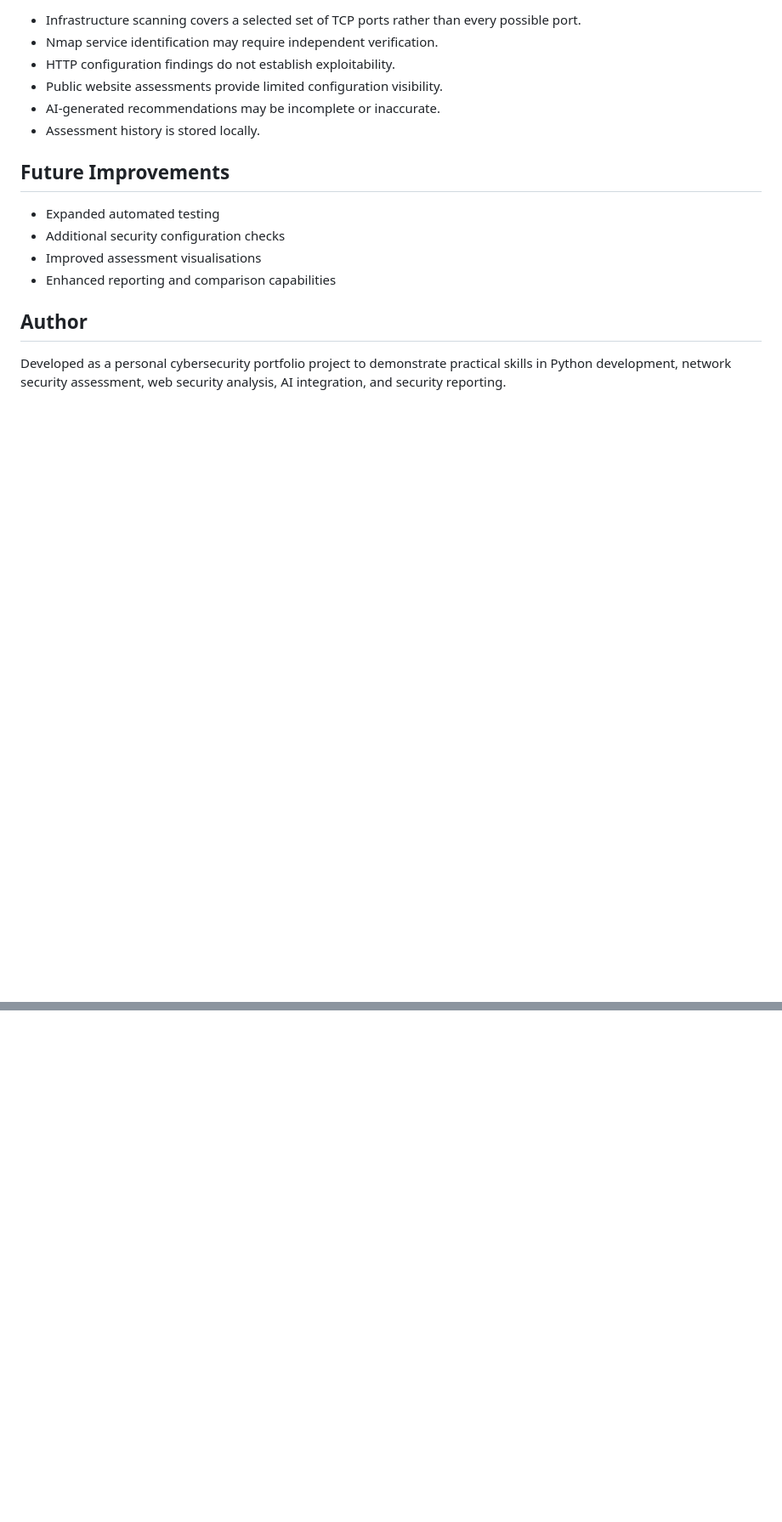
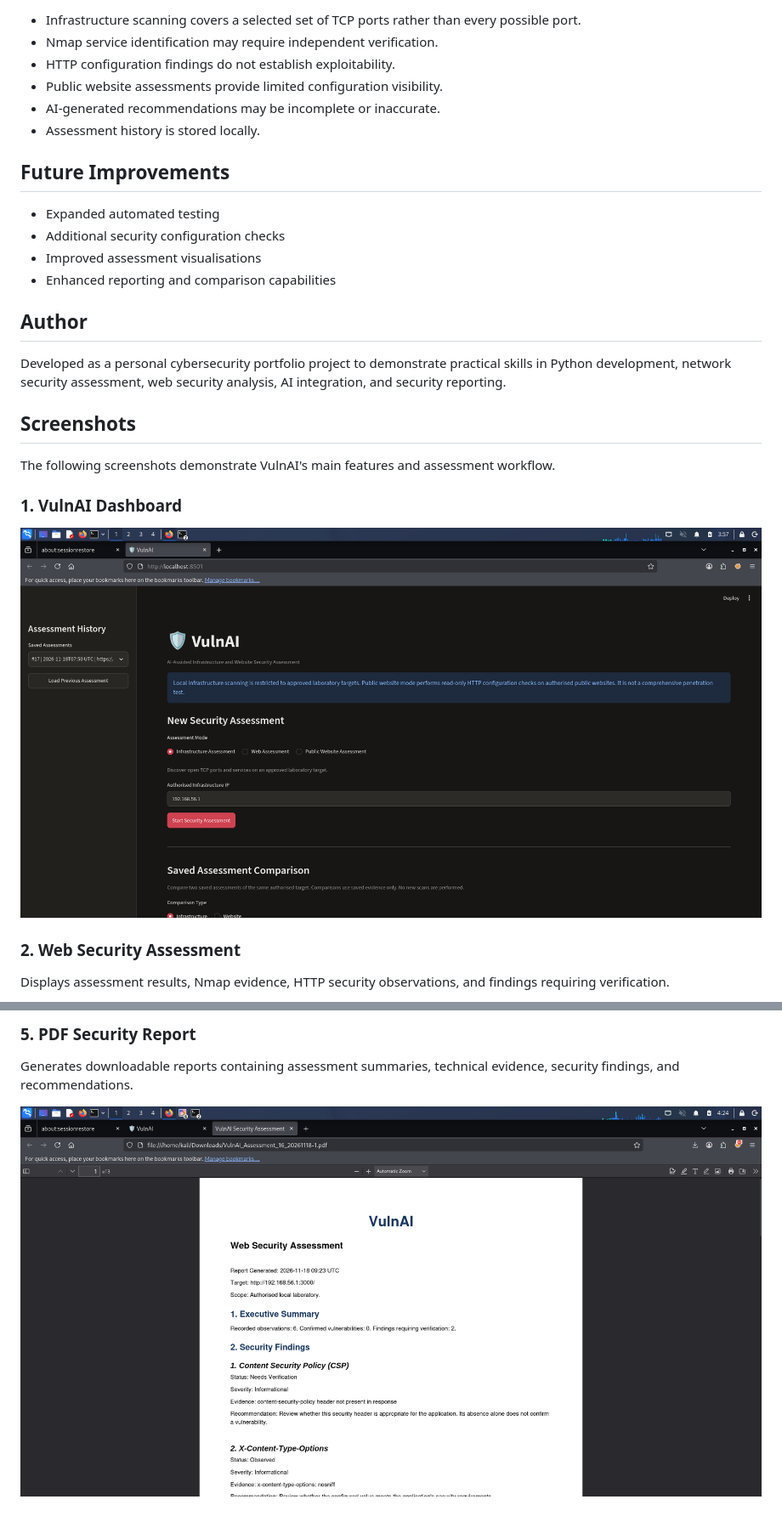
Before and after one commit to 74Y51RU1/VulnAI, a Markdown page: README.md, 2 parts joined by grey strips. Shown at 85% size. Drawn GitHub-style; pictures changed too: screenshots/dashboard.png (added), screenshots/pdf_report.png (added); blank space fills up the shorter version.

Commit message:
Add project screenshots and update README

```diff
--- a/README.md
+++ b/README.md
@@ -198,3 +198,17 @@ VulnAI is not a replacement for comprehensive penetration testing or professiona
 ## Author
 
 Developed as a personal cybersecurity portfolio project to demonstrate practical skills in Python development, network security assessment, web security analysis, AI integration, and security reporting.
+
+
+## Screenshots
+
+The following screenshots demonstrate VulnAI's main features and assessment workflow.
+
+### 1. VulnAI Dashboard
+
+![VulnAI Dashboard](screenshots/dashboard.png)
+
+### 2. Web Security Assessment
+
+Displays assessment results, Nmap evidence, HTTP security observations, and findings requiring verification.
+
@@ -200,0 +229,5 @@ Developed as a personal cybersecurity portfolio project to demonstrate practical
+### 5. PDF Security Report
+
+Generates downloadable reports containing assessment summaries, technical evidence, security findings, and recommendations.
+
+![PDF Security Report](screenshots/pdf_report.png)
```
Also changed, not shown: other parts of README.md (+14 -0 lines), screenshots/assessment_history.png (added), screenshots/comparison.png (added), screenshots/web_assessment.png (added).
